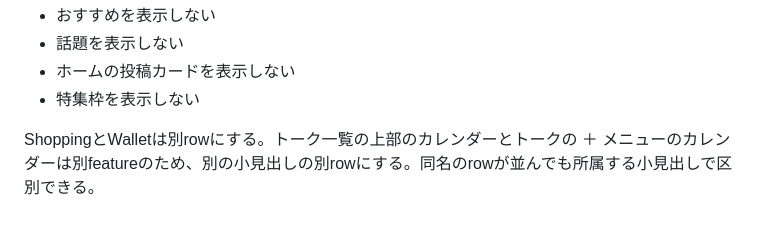
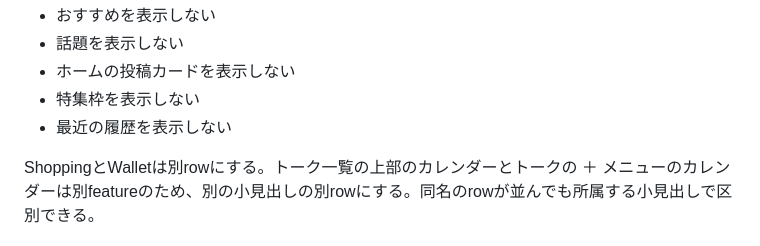
Before and after one commit to uta-a/linimal, a Markdown page: docs/analysis/settings-navigation.md, the part around the change. GitHub-like rendering.

```diff
--- a/docs/analysis/settings-navigation.md
+++ b/docs/analysis/settings-navigation.md
@@ -159,6 +159,7 @@ Smart Channelの広告とホーム内の広告は別rowにする。広告は場
 - 話題を表示しない
 - ホームの投稿カードを表示しない
 - 特集枠を表示しない
+- 最近の履歴を表示しない
 
 ShoppingとWalletは別rowにする。トーク一覧の上部のカレンダーとトークの ＋ メニューのカレンダーは別featureのため、別の小見出しの別rowにする。同名のrowが並んでも所属する小見出しで区別できる。
 
```
Also changed, not shown: README.md (+1 -0 lines).
